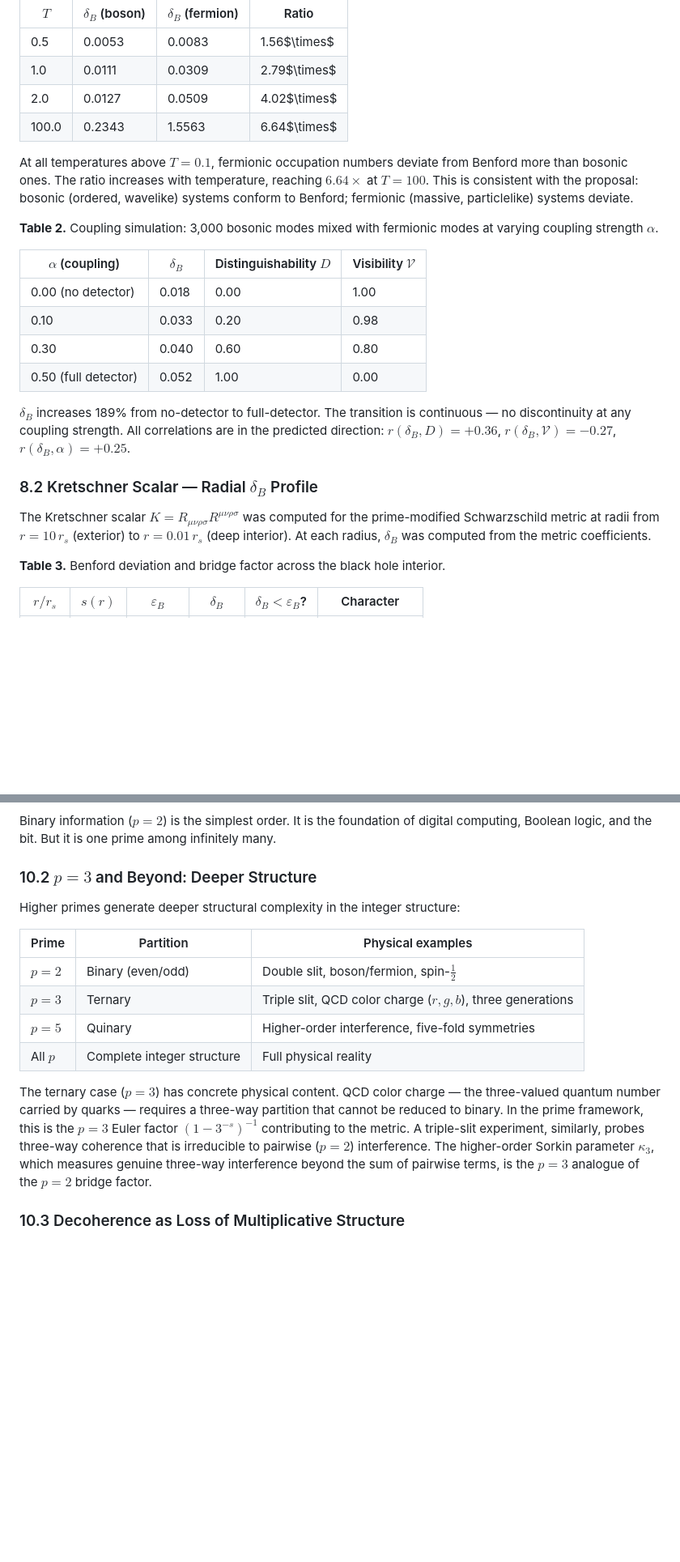
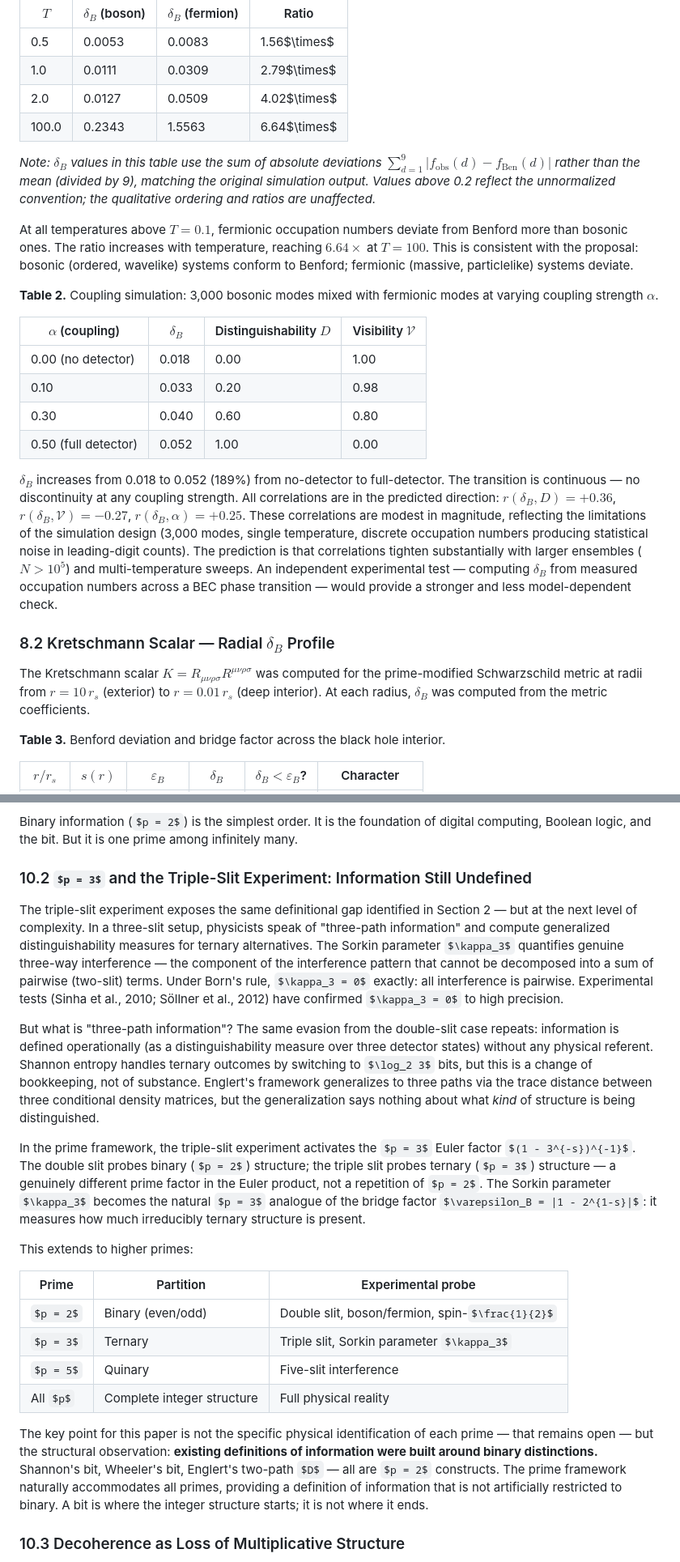
Before and after one commit to jackwayne234/research-hub, a Markdown page: papers/paper-8-what-is-information.md, 2 parts joined by grey strips. Shown at 81% size. Drawn GitHub-style; some formulas as TeX source; blank space fills up the shorter version.

```diff
--- a/papers/paper-8-what-is-information.md
+++ b/papers/paper-8-what-is-information.md
@@ -384,6 +384,8 @@ Paper #2 simulated 5,000 energy levels at various temperatures using Bose-Einste
 | 2.0 | 0.0127 | 0.0509 | 4.02$\times$ |
 | 100.0 | 0.2343 | 1.5563 | 6.64$\times$ |
 
+*Note: $\delta_B$ values in this table use the sum of absolute deviations $\sum_{d=1}^{9} |f_{\text{obs}}(d) - f_{\text{Ben}}(d)|$ rather than the mean (divided by 9), matching the original simulation output. Values above 0.2 reflect the unnormalized convention; the qualitative ordering and ratios are unaffected.*
+
 At all temperatures above $T = 0.1$, fermionic occupation numbers deviate from Benford more than bosonic ones. The ratio increases with temperature, reaching $6.64\times$ at $T = 100$. This is consistent with the proposal: bosonic (ordered, wavelike) systems conform to Benford; fermionic (massive, particlelike) systems deviate.
 
 **Table 2.** Coupling simulation: 3,000 bosonic modes mixed with fermionic modes at varying coupling strength $\alpha$.
@@ -395,11 +397,11 @@ At all temperatures above $T = 0.1$, fermionic occupation numbers deviate from B
 | 0.30 | 0.040 | 0.60 | 0.80 |
 | 0.50 (full detector) | 0.052 | 1.00 | 0.00 |
 
-$\delta_B$ increases 189% from no-detector to full-detector. The transition is continuous — no discontinuity at any coupling strength. All correlations are in the predicted direction: $r(\delta_B, D) = +0.36$, $r(\delta_B, \mathcal{V}) = -0.27$, $r(\delta_B, \alpha) = +0.25$.
+$\delta_B$ increases from 0.018 to 0.052 (189%) from no-detector to full-detector. The transition is continuous — no discontinuity at any coupling strength. All correlations are in the predicted direction: $r(\delta_B, D) = +0.36$, $r(\delta_B, \mathcal{V}) = -0.27$, $r(\delta_B, \alpha) = +0.25$. These correlations are modest in magnitude, reflecting the limitations of the simulation design (3,000 modes, single temperature, discrete occupation numbers producing statistical noise in leading-digit counts). The prediction is that correlations tighten substantially with larger ensembles ($N > 10^5$) and multi-temperature sweeps. An independent experimental test — computing $\delta_B$ from measured occupation numbers across a BEC phase transition — would provide a stronger and less model-dependent check.
 
-### 8.2 Kretschner Scalar — Radial $\delta_B$ Profile
+### 8.2 Kretschmann Scalar — Radial $\delta_B$ Profile
 
-The Kretschner scalar $K = R_{\mu\nu\rho\sigma} R^{\mu\nu\rho\sigma}$ was computed for the prime-modified Schwarzschild metric at radii from $r = 10 \, r_s$ (exterior) to $r = 0.01 \, r_s$ (deep interior). At each radius, $\delta_B$ was computed from the metric coefficients.
+The Kretschmann scalar $K = R_{\mu\nu\rho\sigma} R^{\mu\nu\rho\sigma}$ was computed for the prime-modified Schwarzschild metric at radii from $r = 10 \, r_s$ (exterior) to $r = 0.01 \, r_s$ (deep interior). At each radius, $\delta_B$ was computed from the metric coefficients.
 
 **Table 3.** Benford deviation and bridge factor across the black hole interior.
 
@@ -484,18 +486,24 @@ The bridge factor $\varepsilon_B = |1 - 2^{1-s}|$ is the $p = 2$ contribution to
 
 Binary information ($p = 2$) is the simplest order. It is the foundation of digital computing, Boolean logic, and the bit. But it is one prime among infinitely many.
 
-### 10.2 $p = 3$ and Beyond: Deeper Structure
+### 10.2 $p = 3$ and the Triple-Slit Experiment: Information Still Undefined
 
-Higher primes generate deeper structural complexity in the integer structure:
+The triple-slit experiment exposes the same definitional gap identified in Section 2 — but at the next level of complexity. In a three-slit setup, physicists speak of "three-path information" and compute generalized distinguishability measures for ternary alternatives. The Sorkin parameter $\kappa_3$ quantifies genuine three-way interference — the component of the interference pattern that cannot be decomposed into a sum of pairwise (two-slit) terms. Under Born's rule, $\kappa_3 = 0$ exactly: all interference is pairwise. Experimental tests (Sinha et al., 2010; Söllner et al., 2012) have confirmed $\kappa_3 = 0$ to high precision.
 
-| Prime | Partition | Physical examples |
-|-------|-----------|------------------|
+But what is "three-path information"? The same evasion from the double-slit case repeats: information is defined operationally (as a distinguishability measure over three detector states) without any physical referent. Shannon entropy handles ternary outcomes by switching to $\log_2 3$ bits, but this is a change of bookkeeping, not of substance. Englert's framework generalizes to three paths via the trace distance between three conditional density matrices, but the generalization says nothing about what *kind* of structure is being distinguished.
+
+In the prime framework, the triple-slit experiment activates the $p = 3$ Euler factor $(1 - 3^{-s})^{-1}$. The double slit probes binary ($p = 2$) structure; the triple slit probes ternary ($p = 3$) structure — a genuinely different prime factor in the Euler product, not a repetition of $p = 2$. The Sorkin parameter $\kappa_3$ becomes the natural $p = 3$ analogue of the bridge factor $\varepsilon_B = |1 - 2^{1-s}|$: it measures how much irreducibly ternary structure is present.
+
+This extends to higher primes:
+
+| Prime | Partition | Experimental probe |
+|-------|-----------|-------------------|
 | $p = 2$ | Binary (even/odd) | Double slit, boson/fermion, spin-$\frac{1}{2}$ |
-| $p = 3$ | Ternary | Triple slit, QCD color charge ($r, g, b$), three generations |
-| $p = 5$ | Quinary | Higher-order interference, five-fold symmetries |
+| $p = 3$ | Ternary | Triple slit, Sorkin parameter $\kappa_3$ |
+| $p = 5$ | Quinary | Five-slit interference |
 | All $p$ | Complete integer structure | Full physical reality |
 
-The ternary case ($p = 3$) has concrete physical content. QCD color charge — the three-valued quantum number carried by quarks — requires a three-way partition that cannot be reduced to binary. In the prime framework, this is the $p = 3$ Euler factor $(1 - 3^{-s})^{-1}$ contributing to the metric. A triple-slit experiment, similarly, probes three-way coherence that is irreducible to pairwise ($p = 2$) interference. The higher-order Sorkin parameter $\kappa_3$, which measures genuine three-way interference beyond the sum of pairwise terms, is the $p = 3$ analogue of the $p = 2$ bridge factor.
+The key point for this paper is not the specific physical identification of each prime — that remains open — but the structural observation: **existing definitions of information were built around binary distinctions.** Shannon's bit, Wheeler's bit, Englert's two-path $D$ — all are $p = 2$ constructs. The prime framework naturally accommodates all primes, providing a definition of information that is not artificially restricted to binary. A bit is where the integer structure starts; it is not where it ends.
 
 ### 10.3 Decoherence as Loss of Multiplicative Structure
 
```
Also changed, not shown: other parts of papers/paper-8-what-is-information.md (+10 -10 lines).
